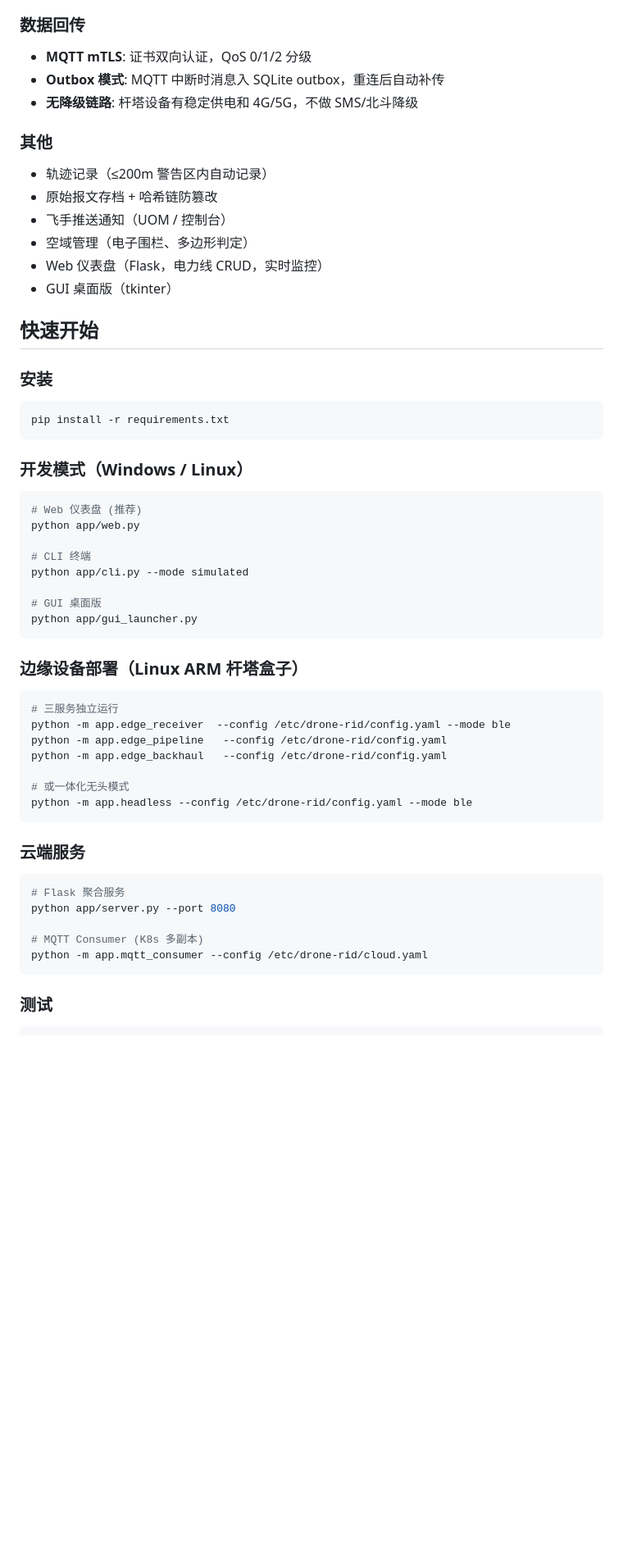
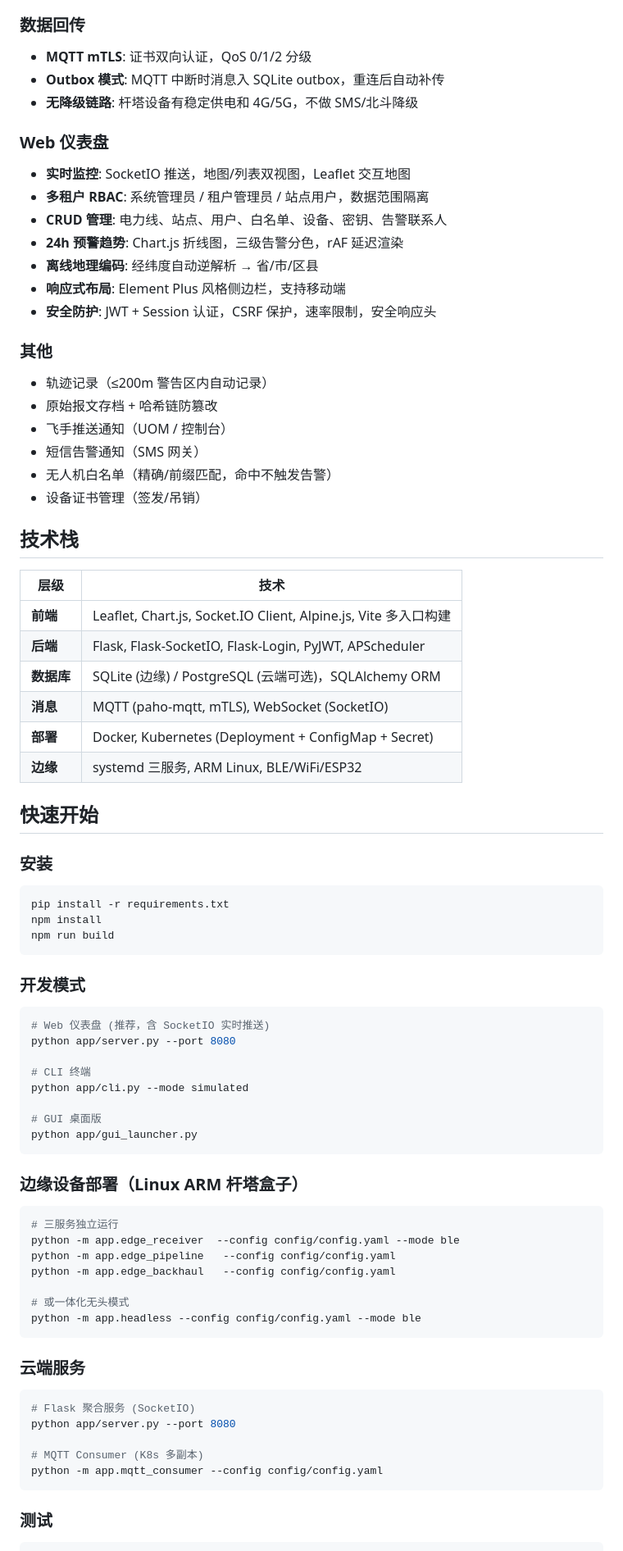
Before and after one commit to ranger1213123/drone-rid-receiver, a Markdown page: README.md, the part around one of its changes. Shown at 82% size. GitHub-like rendering; blank space fills up the shorter version.

````diff
--- a/README.md
+++ b/README.md
@@ -70,13 +75,33 @@
 - **Outbox 模式**: MQTT 中断时消息入 SQLite outbox，重连后自动补传
 - **无降级链路**: 杆塔设备有稳定供电和 4G/5G，不做 SMS/北斗降级
 
+### Web 仪表盘
+- **实时监控**: SocketIO 推送，地图/列表双视图，Leaflet 交互地图
+- **多租户 RBAC**: 系统管理员 / 租户管理员 / 站点用户，数据范围隔离
+- **CRUD 管理**: 电力线、站点、用户、白名单、设备、密钥、告警联系人
+- **24h 预警趋势**: Chart.js 折线图，三级告警分色，rAF 延迟渲染
+- **离线地理编码**: 经纬度自动逆解析 → 省/市/区县
+- **响应式布局**: Element Plus 风格侧边栏，支持移动端
+- **安全防护**: JWT + Session 认证，CSRF 保护，速率限制，安全响应头
+
 ### 其他
 - 轨迹记录（≤200m 警告区内自动记录）
 - 原始报文存档 + 哈希链防篡改
 - 飞手推送通知（UOM / 控制台）
-- 空域管理（电子围栏、多边形判定）
-- Web 仪表盘（Flask，电力线 CRUD，实时监控）
-- GUI 桌面版（tkinter）
+- 短信告警通知（SMS 网关）
+- 无人机白名单（精确/前缀匹配，命中不触发告警）
+- 设备证书管理（签发/吊销）
+
+## 技术栈
+
+| 层级 | 技术 |
+|------|------|
+| **前端** | Leaflet, Chart.js, Socket.IO Client, Alpine.js, Vite 多入口构建 |
+| **后端** | Flask, Flask-SocketIO, Flask-Login, PyJWT, APScheduler |
+| **数据库** | SQLite (边缘) / PostgreSQL (云端可选)，SQLAlchemy ORM |
+| **消息** | MQTT (paho-mqtt, mTLS), WebSocket (SocketIO) |
+| **部署** | Docker, Kubernetes (Deployment + ConfigMap + Secret) |
+| **边缘** | systemd 三服务, ARM Linux, BLE/WiFi/ESP32 |
 
 ## 快速开始
 
@@ -84,13 +109,15 @@
 
 ```bash
 pip install -r requirements.txt
+npm install
+npm run build
 ```
 
-### 开发模式（Windows / Linux）
+### 开发模式
 
 ```bash
-# Web 仪表盘 (推荐)
-python app/web.py
+# Web 仪表盘 (推荐，含 SocketIO 实时推送)
+python app/server.py --port 8080
 
 # CLI 终端
 python app/cli.py --mode simulated
@@ -103,22 +130,22 @@ python app/gui_launcher.py
 
 ```bash
 # 三服务独立运行
-python -m app.edge_receiver  --config /etc/drone-rid/config.yaml --mode ble
-python -m app.edge_pipeline   --config /etc/drone-rid/config.yaml
-python -m app.edge_backhaul   --config /etc/drone-rid/config.yaml
+python -m app.edge_receiver  --config config/config.yaml --mode ble
+python -m app.edge_pipeline   --config config/config.yaml
+python -m app.edge_backhaul   --config config/config.yaml
 
 # 或一体化无头模式
-python -m app.headless --config /etc/drone-rid/config.yaml --mode ble
+python -m app.headless --config config/config.yaml --mode ble
 ```
 
 ### 云端服务
 
 ```bash
-# Flask 聚合服务
+# Flask 聚合服务 (SocketIO)
 python app/server.py --port 8080
 
 # MQTT Consumer (K8s 多副本)
-python -m app.mqtt_consumer --config /etc/drone-rid/cloud.yaml
+python -m app.mqtt_consumer --config config/config.yaml
 ```
 
 ### 测试
````
Also changed, not shown: other parts of README.md (+85 -35 lines).
